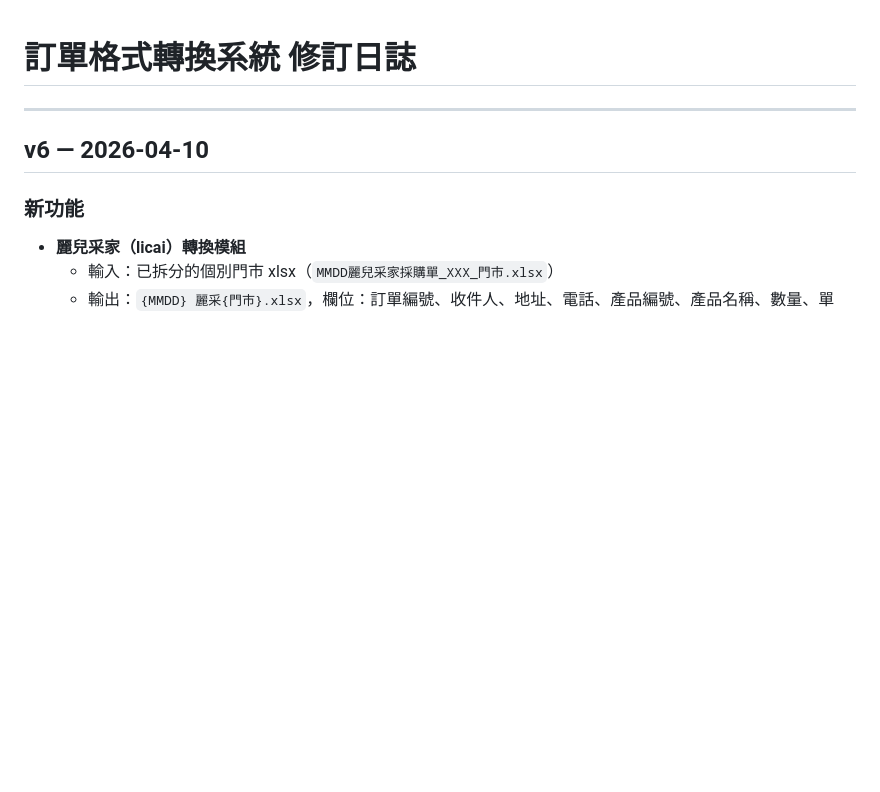
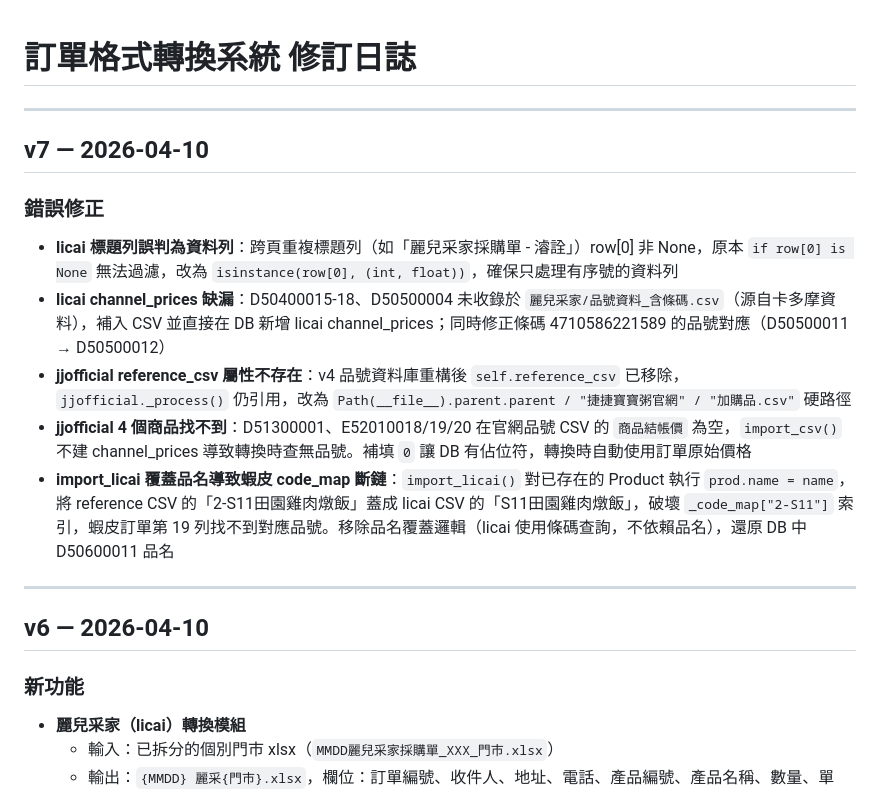
Before and after one commit to TaichiS/jiejie-order-converter, a Markdown page: CHANGELOG.md, the part around the change. GitHub-like rendering; blank space fills up the shorter version.

Commit message:
docs: 新增 CHANGELOG v7
Co-Authored-By: Claude Sonnet 4.6 <noreply@anthropic.com>

```diff
--- a/CHANGELOG.md
+++ b/CHANGELOG.md
@@ -1,4 +1,15 @@
 # 訂單格式轉換系統 修訂日誌
+
+---
+
+## v7 — 2026-04-10
+
+### 錯誤修正
+- **licai 標題列誤判為資料列**：跨頁重複標題列（如「麗兒采家採購單 - 濬詮」）row[0] 非 None，原本 `if row[0] is None` 無法過濾，改為 `isinstance(row[0], (int, float))`，確保只處理有序號的資料列
+- **licai channel_prices 缺漏**：D50400015-18、D50500004 未收錄於 `麗兒采家/品號資料_含條碼.csv`（源自卡多摩資料），補入 CSV 並直接在 DB 新增 licai channel_prices；同時修正條碼 4710586221589 的品號對應（D50500011 → D50500012）
+- **jjofficial reference_csv 屬性不存在**：v4 品號資料庫重構後 `self.reference_csv` 已移除，`jjofficial._process()` 仍引用，改為 `Path(__file__).parent.parent / "捷捷寶寶粥官網" / "加購品.csv"` 硬路徑
+- **jjofficial 4 個商品找不到**：D51300001、E52010018/19/20 在官網品號 CSV 的 `商品結帳價` 為空，`import_csv()` 不建 channel_prices 導致轉換時查無品號。補填 `0` 讓 DB 有佔位符，轉換時自動使用訂單原始價格
+- **import_licai 覆蓋品名導致蝦皮 code_map 斷鏈**：`import_licai()` 對已存在的 Product 執行 `prod.name = name`，將 reference CSV 的「2-S11田園雞肉燉飯」蓋成 licai CSV 的「S11田園雞肉燉飯」，破壞 `_code_map["2-S11"]` 索引，蝦皮訂單第 19 列找不到對應品號。移除品名覆蓋邏輯（licai 使用條碼查詢，不依賴品名），還原 DB 中 D50600011 品名
 
 ---
 
```
